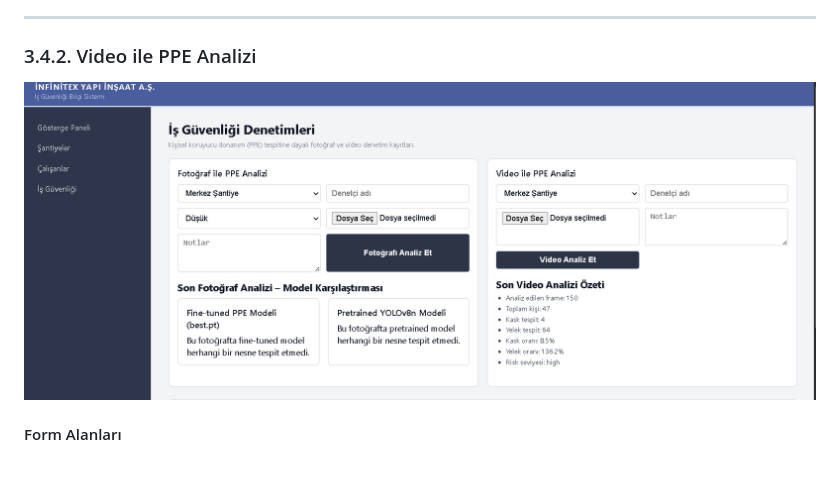
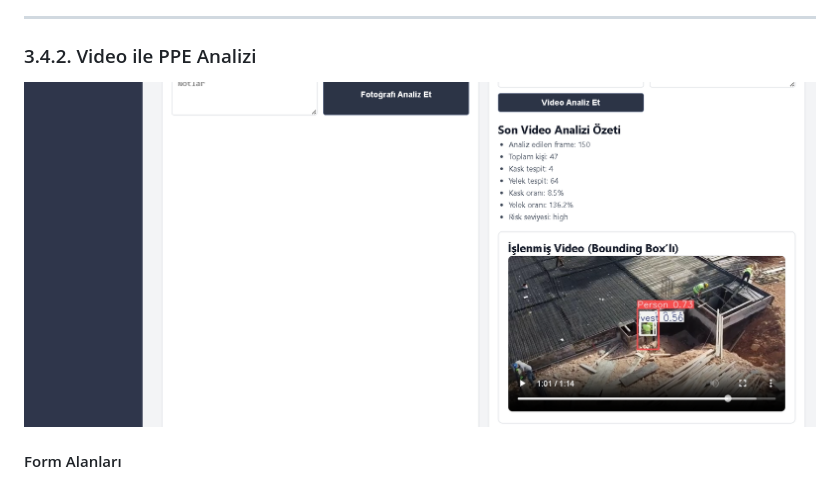
Before and after one commit to nisadurak/ppe_safety_system, a Markdown page: README.md, the part around the change. Rendered like a GitHub page; pictures changed too: images/image.png (added).

```diff
--- a/README.md
+++ b/README.md
@@ -297,7 +297,7 @@ Kullanıcı iki modeli karşılaştırarak transfer learning’in etkisini gör
 
 ### 3.4.2. Video ile PPE Analizi
 
-![Video](images/video.png)
+![Video](images/image.png)
 
 #### Form Alanları
 - Şantiye
```
Also changed, not shown: 5 other files.
